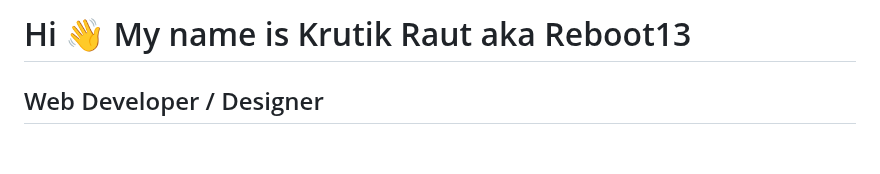
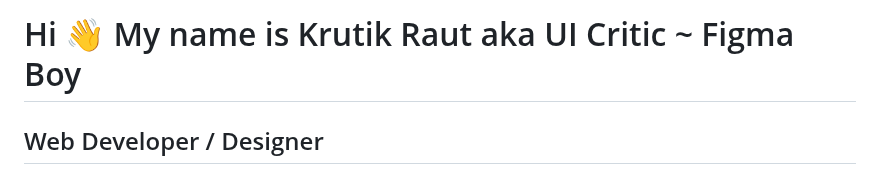
Before and after one commit to krutikkkkkkkkk/krutikkkkkkkkk, a Markdown page: README.md, the part around the change. GitHub-like rendering; blank space fills up the shorter version.

```diff
--- a/README.md
+++ b/README.md
@@ -1,4 +1,4 @@
-Hi 👋 My name is Krutik Raut aka Reboot13
+Hi 👋 My name is Krutik Raut aka UI Critic ~ Figma Boy
 =========================================
 
 Web Developer / Designer
```
